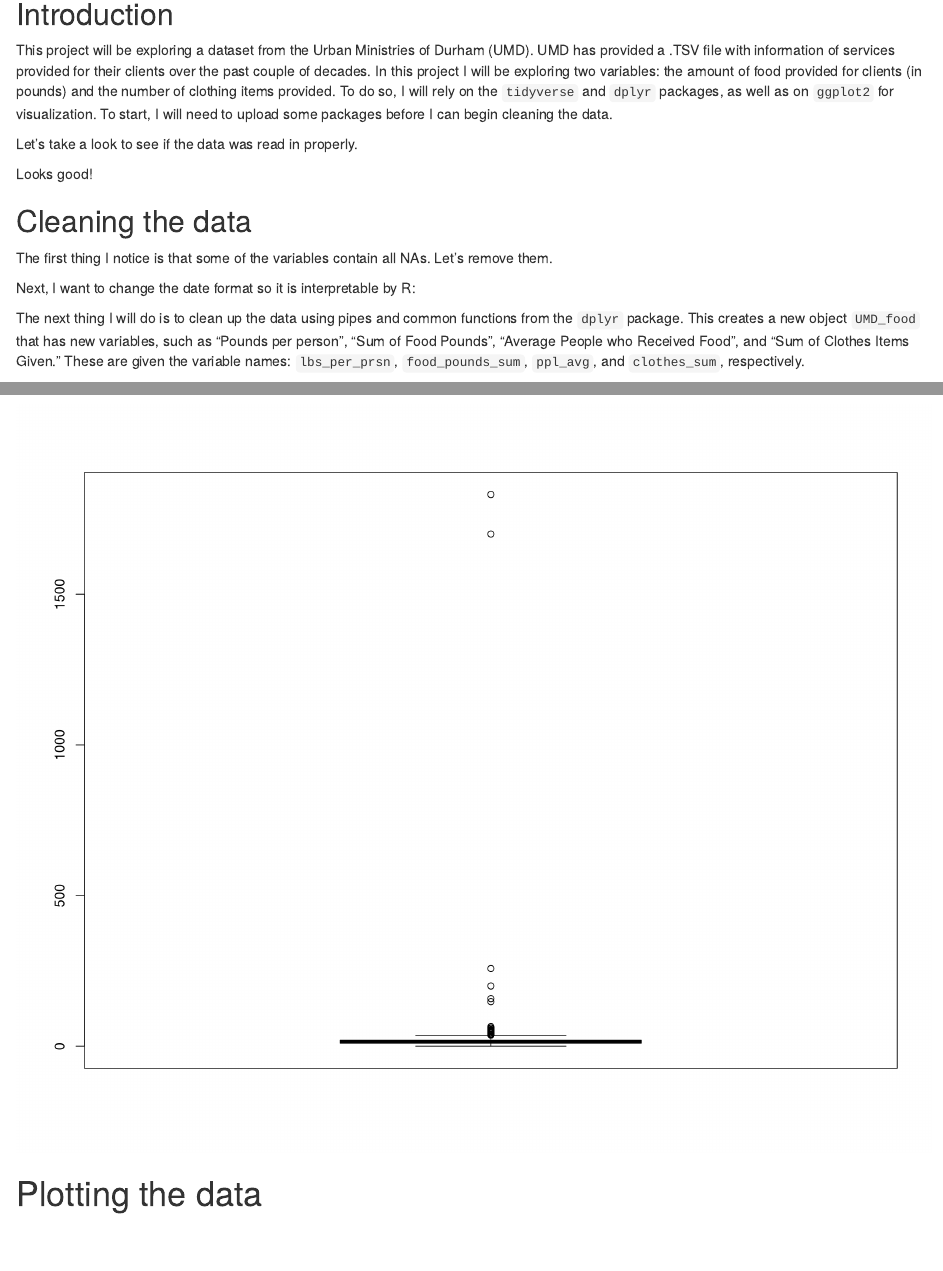
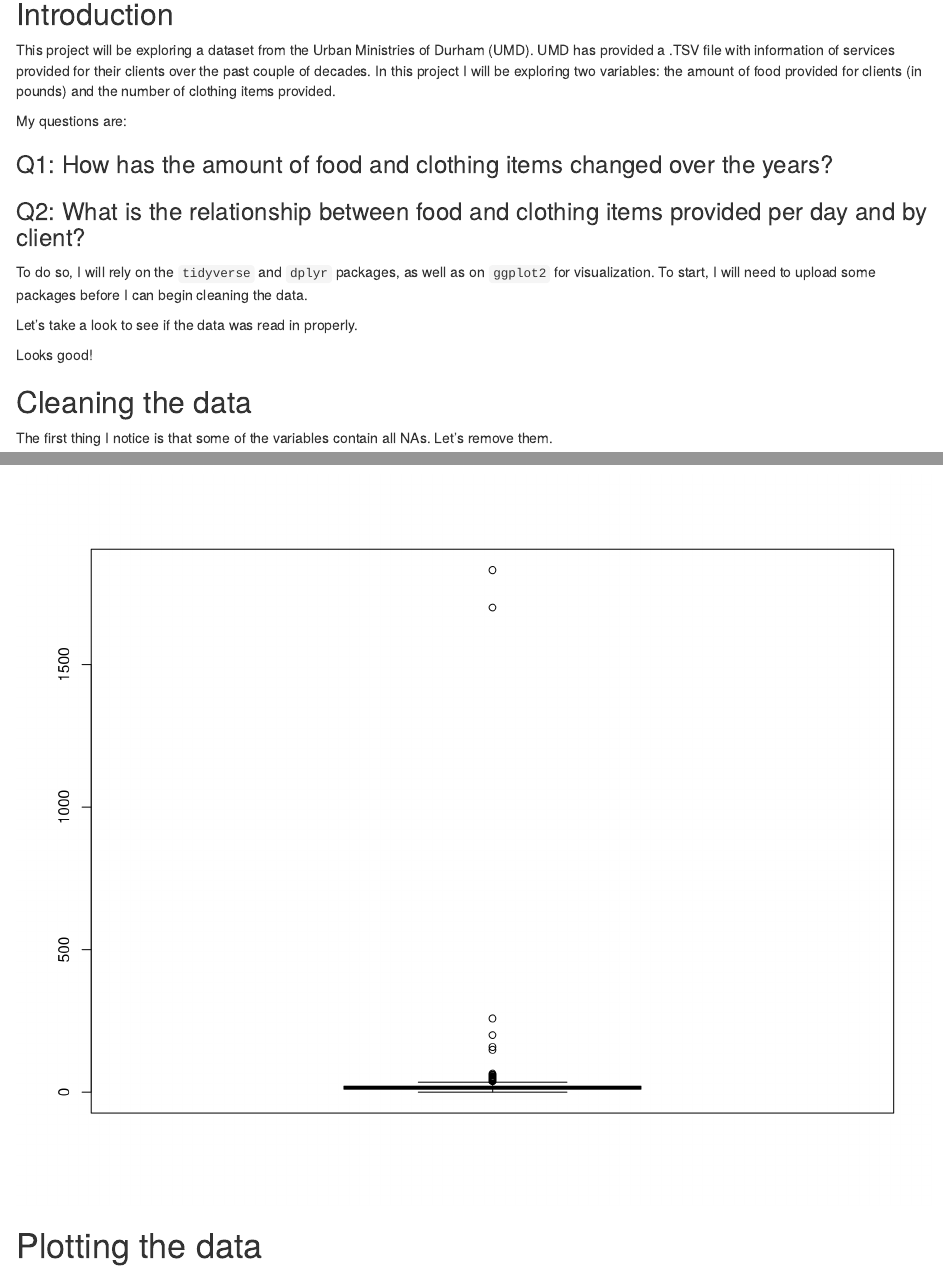
Before and after one commit to ajrojas1/bios-611-data-sci, an R Markdown document (project_1/scripts/BIOS611_Project_1_ajLuna7.Rmd): the page in a window 1100 px wide, from 140 px down, and a second part further down, joined at a grey line. Rendered offline with R 4.5, knitr and Pandoc, with nearby package versions; code that draws random numbers runs with fixed seeds of ours.

Commit message:
made some edits to Rmd

````diff
--- a/project_1/scripts/BIOS611_Project_1_ajLuna7.Rmd
+++ b/project_1/scripts/BIOS611_Project_1_ajLuna7.Rmd
@@ -10,7 +10,16 @@ knitr::opts_chunk$set(fig.width=11, fig.height=9, echo=FALSE, warning=FALSE, mes
 
 ## Introduction
 
-This project will be exploring a dataset from the Urban Ministries of Durham (UMD). UMD has provided a .TSV file with information of services provided for their clients over the past couple of decades. In this project I will be exploring two variables: the amount of food provided for clients (in pounds) and the number of clothing items provided. To do so, I will rely on the `tidyverse` and `dplyr` packages, as well as on `ggplot2` for visualization. To start, I will need to upload some packages before I can begin cleaning the data.
+This project will be exploring a dataset from the Urban Ministries of Durham (UMD). UMD has provided a .TSV file with information of services provided for their clients over the past couple of decades. In this project I will be exploring two variables: the amount of food provided for clients (in pounds) and the number of clothing items provided.
+
+My questions are:
+
+### Q1: How has the amount of food and clothing items changed over the years?
+### Q2: What is the relationship between food and clothing items provided per day and by client?
+
+To do so, I will rely on the `tidyverse` and `dplyr` packages, as well as on `ggplot2` for visualization. To start, I will need to upload some packages before I can begin cleaning the data.
+
+
 
 ```{r packages}
 library(dplyr)
````
Also changed, not shown: project_1/results/BIOS611_Project_1_ajLuna7.html, project_1/scripts/BIOS611_Project_1_ajLuna7.html (added), project_1/scripts/BIOS611_Project_1_ajLuna7.Rmd (4 more changed lines), 1 other file.
